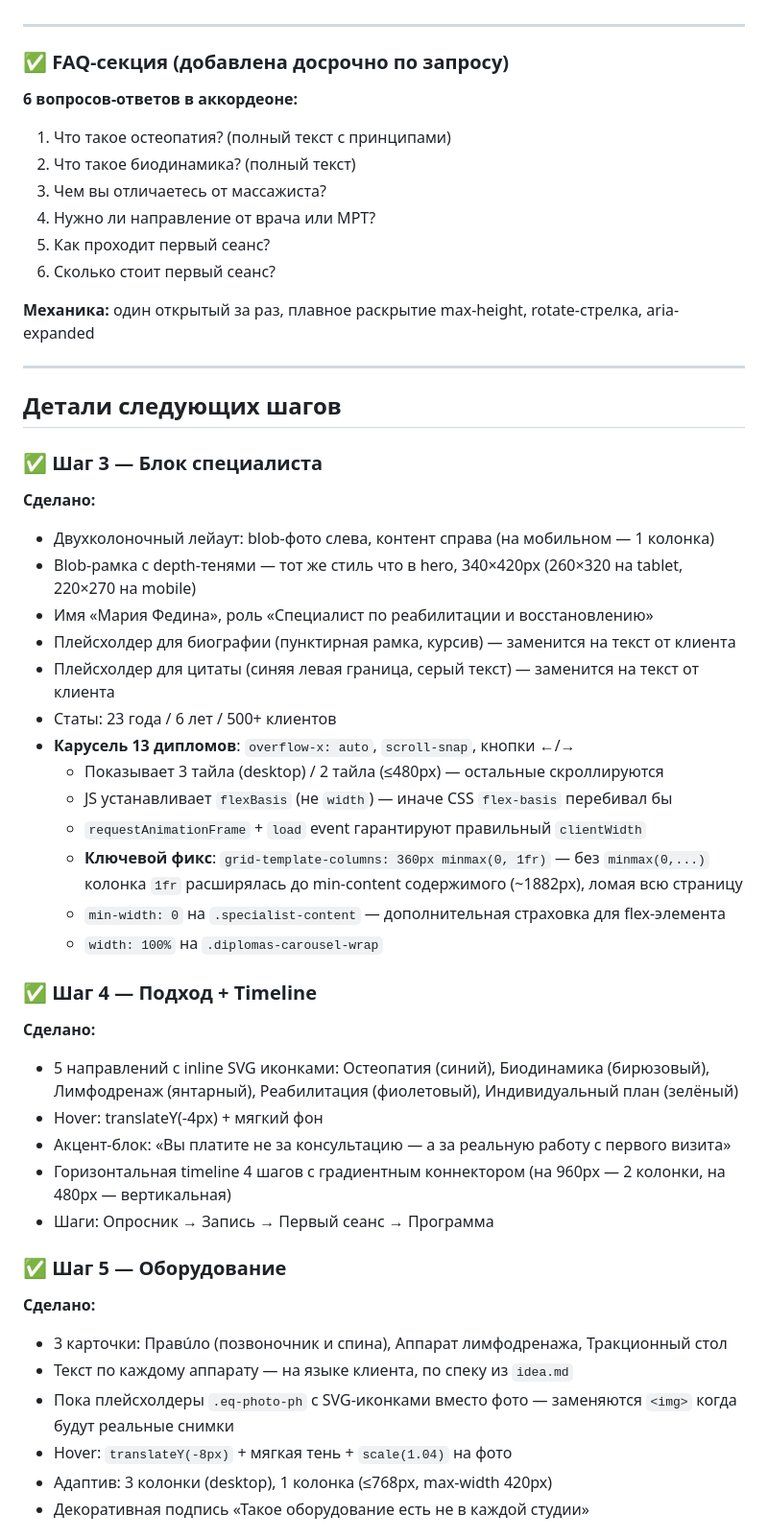
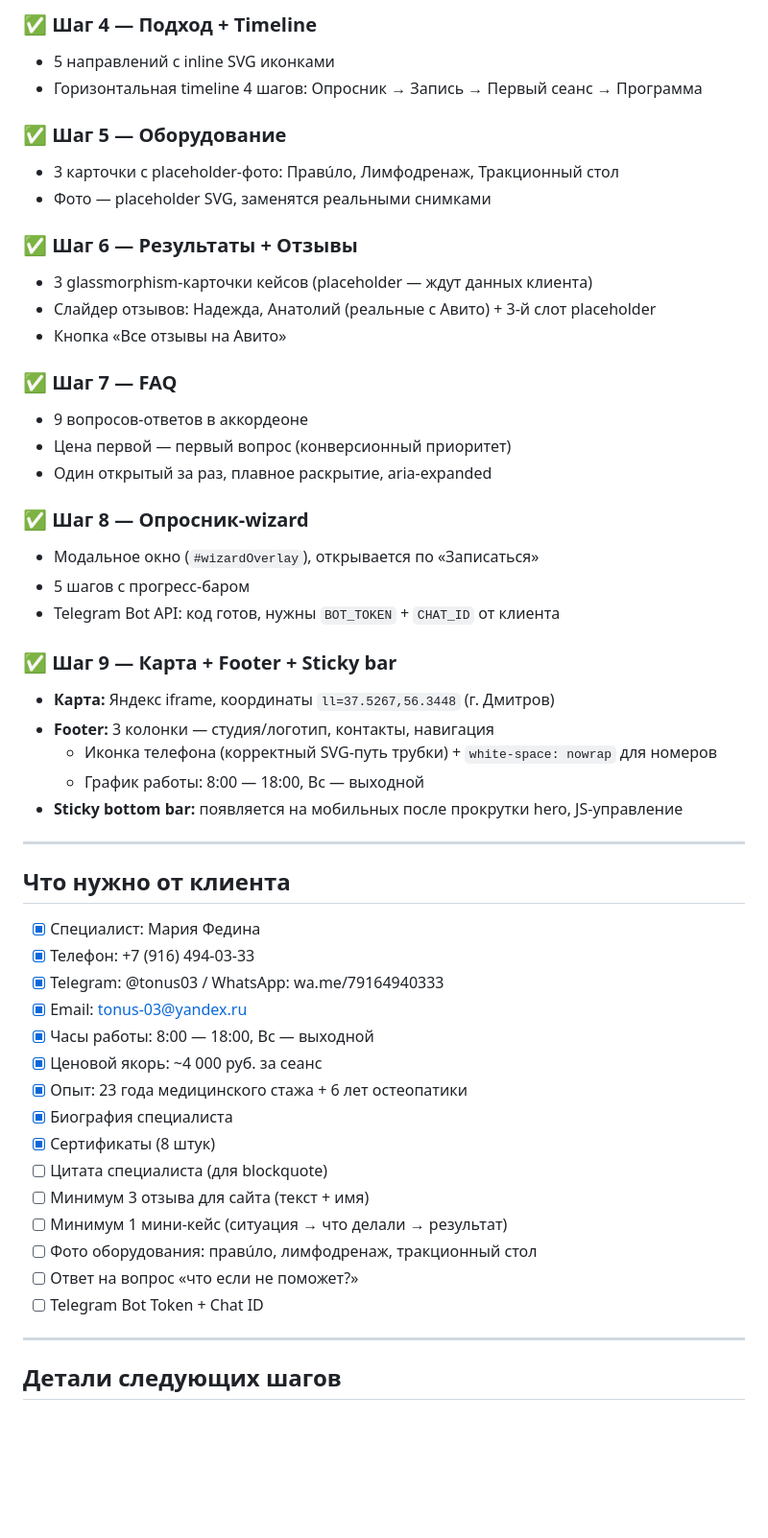
Before and after one commit to AbramovDmt/site-tonus, a Markdown page: plan.md, the part around one of its changes. Shown at 96% size. Drawn GitHub-style; blank space fills up the shorter version.

Commit message:
docs: update plan.md — steps 7-9 done, biography added, cert lightbox, fixes logged

```diff
--- a/plan.md
+++ b/plan.md
@@ -78,55 +73,60 @@
+### ✅ Шаг 4 — Подход + Timeline
+
+- 5 направлений с inline SVG иконками
+- Горизонтальная timeline 4 шагов: Опросник → Запись → Первый сеанс → Программа
+
+### ✅ Шаг 5 — Оборудование
+
+- 3 карточки с placeholder-фото: Правúло, Лимфодренаж, Тракционный стол
+- Фото — placeholder SVG, заменятся реальными снимками
+
+### ✅ Шаг 6 — Результаты + Отзывы
+
+- 3 glassmorphism-карточки кейсов (placeholder — ждут данных клиента)
+- Слайдер отзывов: Надежда, Анатолий (реальные с Авито) + 3-й слот placeholder
+- Кнопка «Все отзывы на Авито»
+
+### ✅ Шаг 7 — FAQ
+
+- 9 вопросов-ответов в аккордеоне
+- Цена первой — первый вопрос (конверсионный приоритет)
+- Один открытый за раз, плавное раскрытие, aria-expanded
+
+### ✅ Шаг 8 — Опросник-wizard
+
+- Модальное окно (`#wizardOverlay`), открывается по «Записаться»
+- 5 шагов с прогресс-баром
+- Telegram Bot API: код готов, нужны `BOT_TOKEN` + `CHAT_ID` от клиента
+
+### ✅ Шаг 9 — Карта + Footer + Sticky bar
+
+- **Карта:** Яндекс iframe, координаты `ll=37.5267,56.3448` (г. Дмитров)
+- **Footer:** 3 колонки — студия/логотип, контакты, навигация
+  - Иконка телефона (корректный SVG-путь трубки) + `white-space: nowrap` для номеров
+  - График работы: 8:00 — 18:00, Вс — выходной
+- **Sticky bottom bar:** появляется на мобильных после прокрутки hero, JS-управление
 
 ---
 
-### ✅ FAQ-секция (добавлена досрочно по запросу)
+## Что нужно от клиента
 
-**6 вопросов-ответов в аккордеоне:**
-1. Что такое остеопатия? (полный текст с принципами)
-2. Что такое биодинамика? (полный текст)
-3. Чем вы отличаетесь от массажиста?
-4. Нужно ли направление от врача или МРТ?
-5. Как проходит первый сеанс?
-6. Сколько стоит первый сеанс?
-
-**Механика:** один открытый за раз, плавное раскрытие max-height, rotate-стрелка, aria-expanded
+- [x] Специалист: Мария Федина
+- [x] Телефон: +7 (916) 494-03-33
+- [x] Telegram: @tonus03 / WhatsApp: wa.me/79164940333
+- [x] Email: tonus-03@yandex.ru
+- [x] Часы работы: 8:00 — 18:00, Вс — выходной
+- [x] Ценовой якорь: ~4 000 руб. за сеанс
+- [x] Опыт: 23 года медицинского стажа + 6 лет остеопатики
+- [x] Биография специалиста
+- [x] Сертификаты (8 штук)
+- [ ] Цитата специалиста (для blockquote)
+- [ ] Минимум 3 отзыва для сайта (текст + имя)
+- [ ] Минимум 1 мини-кейс (ситуация → что делали → результат)
+- [ ] Фото оборудования: правúло, лимфодренаж, тракционный стол
+- [ ] Ответ на вопрос «что если не поможет?»
+- [ ] Telegram Bot Token + Chat ID
 
 ---
 
 ## Детали следующих шагов
 
-### ✅ Шаг 3 — Блок специалиста
-
-**Сделано:**
-- Двухколоночный лейаут: blob-фото слева, контент справа (на мобильном — 1 колонка)
-- Blob-рамка с depth-тенями — тот же стиль что в hero, 340×420px (260×320 на tablet, 220×270 на mobile)
-- Имя «Мария Федина», роль «Специалист по реабилитации и восстановлению»
-- Плейсхолдер для биографии (пунктирная рамка, курсив) — заменится на текст от клиента
-- Плейсхолдер для цитаты (синяя левая граница, серый текст) — заменится на текст от клиента
-- Статы: 23 года / 6 лет / 500+ клиентов
-- **Карусель 13 дипломов**: `overflow-x: auto`, `scroll-snap`, кнопки ←/→
-  - Показывает 3 тайла (desktop) / 2 тайла (≤480px) — остальные скроллируются
-  - JS устанавливает `flexBasis` (не `width`) — иначе CSS `flex-basis` перебивал бы
-  - `requestAnimationFrame` + `load` event гарантируют правильный `clientWidth`
-  - **Ключевой фикс**: `grid-template-columns: 360px minmax(0, 1fr)` — без `minmax(0,...)` колонка `1fr` расширялась до min-content содержимого (~1882px), ломая всю страницу
-  - `min-width: 0` на `.specialist-content` — дополнительная страховка для flex-элемента
-  - `width: 100%` на `.diplomas-carousel-wrap`
-
-### ✅ Шаг 4 — Подход + Timeline
-
-**Сделано:**
-- 5 направлений с inline SVG иконками: Остеопатия (синий), Биодинамика (бирюзовый), Лимфодренаж (янтарный), Реабилитация (фиолетовый), Индивидуальный план (зелёный)
-- Hover: translateY(-4px) + мягкий фон
-- Акцент-блок: «Вы платите не за консультацию — а за реальную работу с первого визита»
-- Горизонтальная timeline 4 шагов с градиентным коннектором (на 960px — 2 колонки, на 480px — вертикальная)
-- Шаги: Опросник → Запись → Первый сеанс → Программа
-
-### ✅ Шаг 5 — Оборудование
-
-**Сделано:**
-- 3 карточки: Правúло (позвоночник и спина), Аппарат лимфодренажа, Тракционный стол
-- Текст по каждому аппарату — на языке клиента, по спеку из `idea.md`
-- Пока плейсхолдеры `.eq-photo-ph` с SVG-иконками вместо фото — заменяются `<img>` когда будут реальные снимки
-- Hover: `translateY(-8px)` + мягкая тень + `scale(1.04)` на фото
-- Адаптив: 3 колонки (desktop), 1 колонка (≤768px, max-width 420px)
-- Декоративная подпись «Такое оборудование есть не в каждой студии»
-
```
Also changed, not shown: other parts of plan.md (+43 -103 lines).
